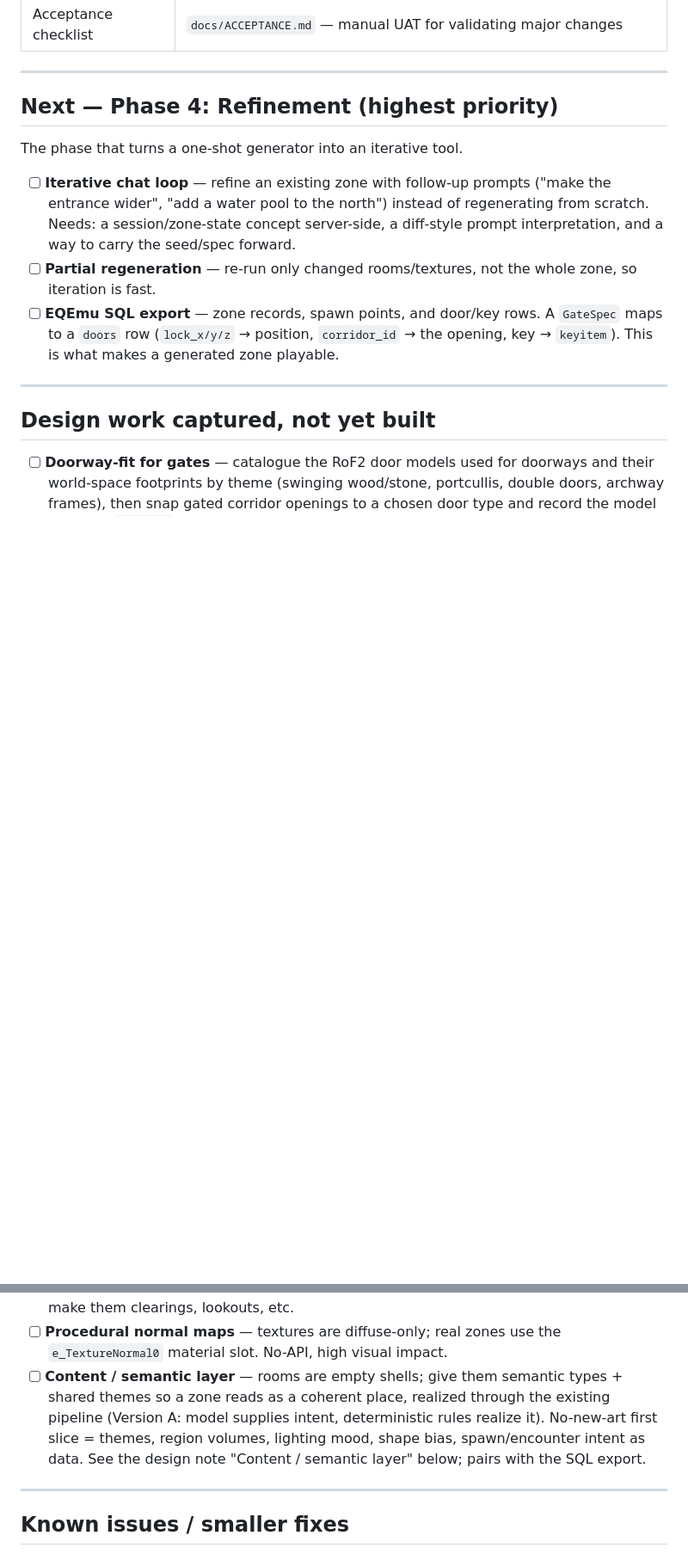
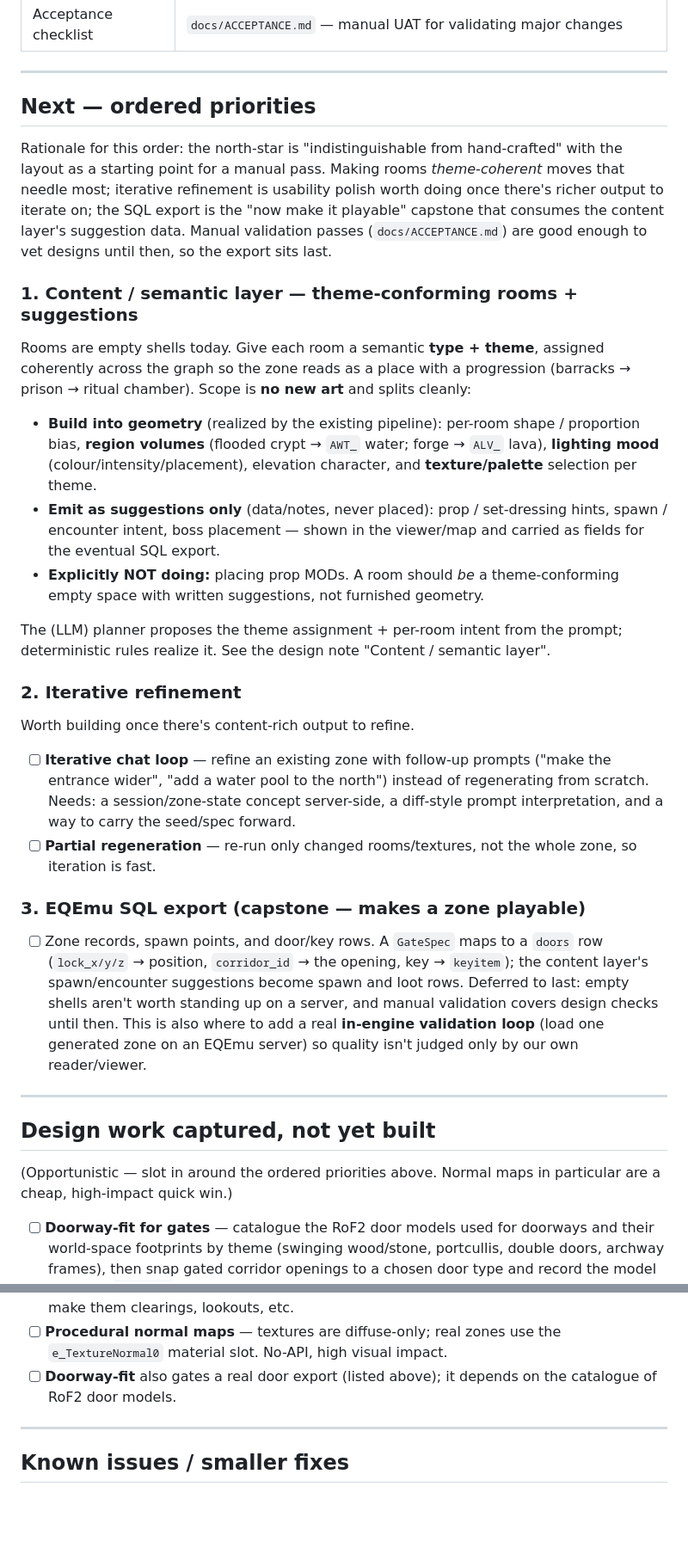
Before and after one commit to findar/eq_s3d, a Markdown page: ROADMAP.md, 2 parts joined by grey strips. Shown at 86% size. GitHub-like rendering; blank space fills up the shorter version.

```diff
--- a/ROADMAP.md
+++ b/ROADMAP.md
@@ -55,9 +59,38 @@ chat loop is the highest-leverage feature.
 
 ---
 
-## Next — Phase 4: Refinement (highest priority)
+## Next — ordered priorities
 
-The phase that turns a one-shot generator into an iterative tool.
+Rationale for this order: the north-star is "indistinguishable from hand-crafted"
+with the layout as a starting point for a manual pass. Making rooms *theme-coherent*
+moves that needle most; iterative refinement is usability polish worth doing once
+there's richer output to iterate on; the SQL export is the "now make it playable"
+capstone that consumes the content layer's suggestion data. Manual validation
+passes (`docs/ACCEPTANCE.md`) are good enough to vet designs until then, so the
+export sits last.
+
+### 1. Content / semantic layer — theme-conforming rooms + suggestions
+
+Rooms are empty shells today. Give each room a semantic **type + theme**, assigned
+coherently across the graph so the zone reads as a place with a progression
+(barracks → prison → ritual chamber). Scope is **no new art** and splits cleanly:
+
+- **Build into geometry** (realized by the existing pipeline): per-room shape /
+  proportion bias, **region volumes** (flooded crypt → `AWT_` water; forge →
+  `ALV_` lava), **lighting mood** (colour/intensity/placement), elevation
+  character, and **texture/palette** selection per theme.
+- **Emit as suggestions only** (data/notes, never placed): prop / set-dressing
+  hints, spawn / encounter intent, boss placement — shown in the viewer/map and
+  carried as fields for the eventual SQL export.
+- **Explicitly NOT doing:** placing prop MODs. A room should *be* a
+  theme-conforming empty space with written suggestions, not furnished geometry.
+
+The (LLM) planner proposes the theme assignment + per-room intent from the prompt;
+deterministic rules realize it. See the design note "Content / semantic layer".
+
+### 2. Iterative refinement
+
+Worth building once there's content-rich output to refine.
 
 - [ ] **Iterative chat loop** — refine an existing zone with follow-up prompts
       ("make the entrance wider", "add a water pool to the north") instead of
@@ -65,13 +98,23 @@ The phase that turns a one-shot generator into an iterative tool.
       a diff-style prompt interpretation, and a way to carry the seed/spec forward.
 - [ ] **Partial regeneration** — re-run only changed rooms/textures, not the whole
       zone, so iteration is fast.
-- [ ] **EQEmu SQL export** — zone records, spawn points, and door/key rows. A
-      `GateSpec` maps to a `doors` row (`lock_x/y/z` → position, `corridor_id` →
-      the opening, key → `keyitem`). This is what makes a generated zone playable.
+
+### 3. EQEmu SQL export (capstone — makes a zone playable)
+
+- [ ] Zone records, spawn points, and door/key rows. A `GateSpec` maps to a
+      `doors` row (`lock_x/y/z` → position, `corridor_id` → the opening, key →
+      `keyitem`); the content layer's spawn/encounter suggestions become spawn
+      and loot rows. Deferred to last: empty shells aren't worth standing up on a
+      server, and manual validation covers design checks until then. This is also
+      where to add a real **in-engine validation loop** (load one generated zone
+      on an EQEmu server) so quality isn't judged only by our own reader/viewer.
 
 ---
 
 ## Design work captured, not yet built
+
+(Opportunistic — slot in around the ordered priorities above. Normal maps in
+particular are a cheap, high-impact quick win.)
 
 - [ ] **Doorway-fit for gates** — catalogue the RoF2 door models used for doorways
       and their world-space footprints by theme (swinging wood/stone, portcullis,
@@ -89,12 +132,8 @@ The phase that turns a one-shot generator into an iterative tool.
       bounds; make them clearings, lookouts, etc.
 - [ ] **Procedural normal maps** — textures are diffuse-only; real zones use the
       `e_TextureNormal0` material slot. No-API, high visual impact.
-- [ ] **Content / semantic layer** — rooms are empty shells; give them semantic
-      types + shared themes so a zone reads as a coherent place, realized through
-      the existing pipeline (Version A: model supplies intent, deterministic
-      rules realize it). No-new-art first slice = themes, region volumes,
-      lighting mood, shape bias, spawn/encounter intent as data. See the design
-      note "Content / semantic layer" below; pairs with the SQL export.
+- [ ] **Doorway-fit** also gates a real door export (listed above); it depends on
+      the catalogue of RoF2 door models.
 
 ---
 
```
Also changed, not shown: other parts of ROADMAP.md (+15 -5 lines), README.md (+4 -0 lines), docs/RESEARCH.md (added, +135 -0 lines).
